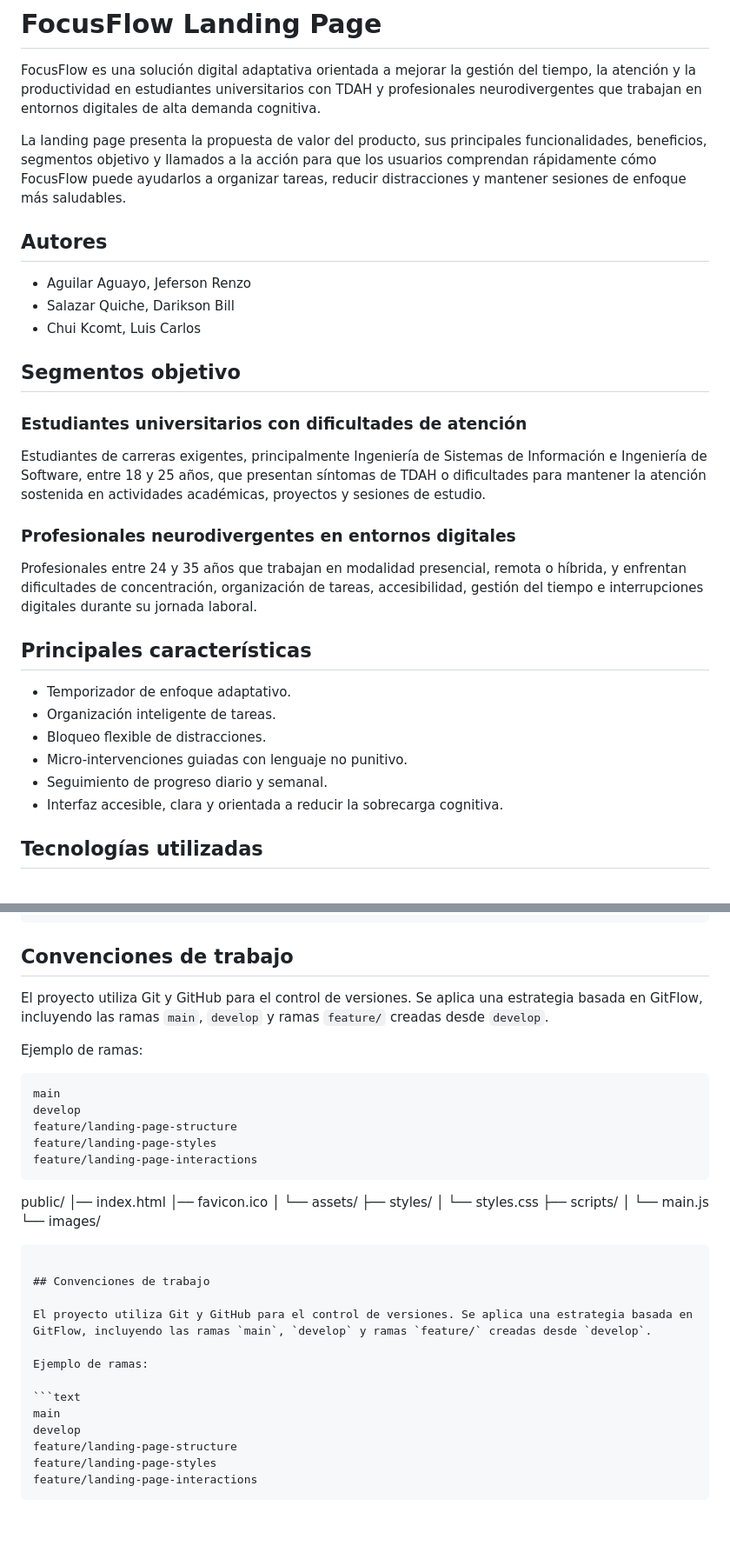
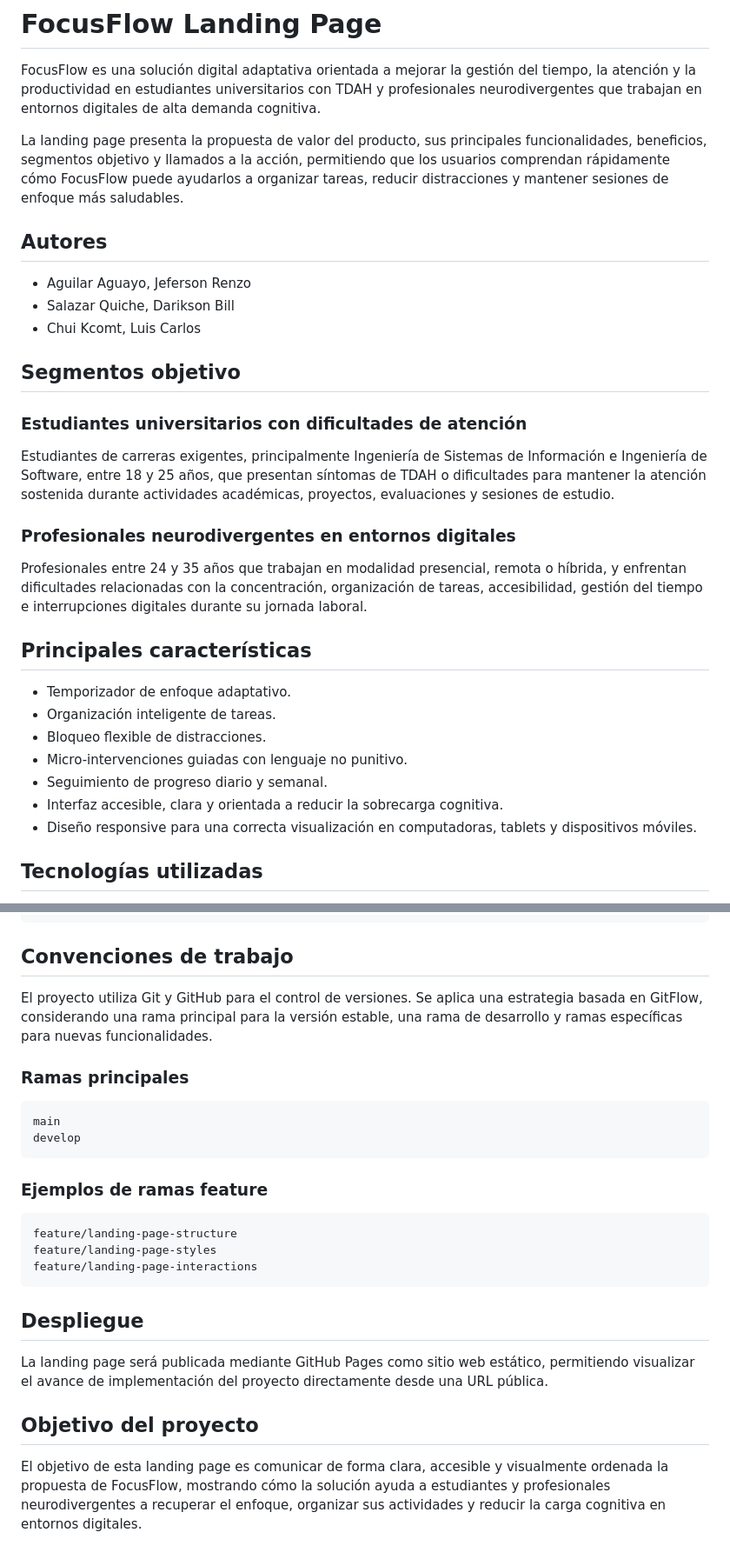
Before and after one commit to focusflow-team/focusflow-landing-page, a Markdown page: README.md, 2 parts joined by grey strips. Shown at 87% size. GitHub-like rendering; blank space fills up the shorter version.

Commit message:
docs: improve project README

````diff
--- a/README.md
+++ b/README.md
@@ -2,7 +2,7 @@
 
 FocusFlow es una solución digital adaptativa orientada a mejorar la gestión del tiempo, la atención y la productividad en estudiantes universitarios con TDAH y profesionales neurodivergentes que trabajan en entornos digitales de alta demanda cognitiva.
 
-La landing page presenta la propuesta de valor del producto, sus principales funcionalidades, beneficios, segmentos objetivo y llamados a la acción para que los usuarios comprendan rápidamente cómo FocusFlow puede ayudarlos a organizar tareas, reducir distracciones y mantener sesiones de enfoque más saludables.
+La landing page presenta la propuesta de valor del producto, sus principales funcionalidades, beneficios, segmentos objetivo y llamados a la acción, permitiendo que los usuarios comprendan rápidamente cómo FocusFlow puede ayudarlos a organizar tareas, reducir distracciones y mantener sesiones de enfoque más saludables.
 
 ## Autores
 
@@ -14,11 +14,11 @@ La landing page presenta la propuesta de valor del producto, sus principales fun
 
 ### Estudiantes universitarios con dificultades de atención
 
-Estudiantes de carreras exigentes, principalmente Ingeniería de Sistemas de Información e Ingeniería de Software, entre 18 y 25 años, que presentan síntomas de TDAH o dificultades para mantener la atención sostenida en actividades académicas, proyectos y sesiones de estudio.
+Estudiantes de carreras exigentes, principalmente Ingeniería de Sistemas de Información e Ingeniería de Software, entre 18 y 25 años, que presentan síntomas de TDAH o dificultades para mantener la atención sostenida durante actividades académicas, proyectos, evaluaciones y sesiones de estudio.
 
 ### Profesionales neurodivergentes en entornos digitales
 
-Profesionales entre 24 y 35 años que trabajan en modalidad presencial, remota o híbrida, y enfrentan dificultades de concentración, organización de tareas, accesibilidad, gestión del tiempo e interrupciones digitales durante su jornada laboral.
+Profesionales entre 24 y 35 años que trabajan en modalidad presencial, remota o híbrida, y enfrentan dificultades relacionadas con la concentración, organización de tareas, accesibilidad, gestión del tiempo e interrupciones digitales durante su jornada laboral.
 
 ## Principales características
 
@@ -28,6 +28,7 @@ Profesionales entre 24 y 35 años que trabajan en modalidad presencial, remota o
 * Micro-intervenciones guiadas con lenguaje no punitivo.
 * Seguimiento de progreso diario y semanal.
 * Interfaz accesible, clara y orientada a reducir la sobrecarga cognitiva.
+* Diseño responsive para una correcta visualización en computadoras, tablets y dispositivos móviles.
 
 ## Tecnologías utilizadas
 
@@ -90,40 +55,27 @@ public/
 
 ## Convenciones de trabajo
 
-El proyecto utiliza Git y GitHub para el control de versiones. Se aplica una estrategia basada en GitFlow, incluyendo las ramas `main`, `develop` y ramas `feature/` creadas desde `develop`.
+El proyecto utiliza Git y GitHub para el control de versiones. Se aplica una estrategia basada en GitFlow, considerando una rama principal para la versión estable, una rama de desarrollo y ramas específicas para nuevas funcionalidades.
 
-Ejemplo de ramas:
+### Ramas principales
 
 ```text
 main
 develop
+```
+
+### Ejemplos de ramas feature
+
+```text
 feature/landing-page-structure
 feature/landing-page-styles
 feature/landing-page-interactions
 ```
 
-public/
-│── index.html
-│── favicon.ico
-│
-└── assets/
-    ├── styles/
-    │   └── styles.css
-    ├── scripts/
-    │   └── main.js
-    └── images/
-```
+## Despliegue
 
-## Convenciones de trabajo
+La landing page será publicada mediante GitHub Pages como sitio web estático, permitiendo visualizar el avance de implementación del proyecto directamente desde una URL pública.
 
-El proyecto utiliza Git y GitHub para el control de versiones. Se aplica una estrategia basada en GitFlow, incluyendo las ramas `main`, `develop` y ramas `feature/` creadas desde `develop`.
+## Objetivo del proyecto
 
-Ejemplo de ramas:
-
-```text
-main
-develop
-feature/landing-page-structure
-feature/landing-page-styles
-feature/landing-page-interactions
-```
+El objetivo de esta landing page es comunicar de forma clara, accesible y visualmente ordenada la propuesta de FocusFlow, mostrando cómo la solución ayuda a estudiantes y profesionales neurodivergentes a recuperar el enfoque, organizar sus actividades y reducir la carga cognitiva en entornos digitales.
````
Also changed, not shown: other parts of README.md (+1 -37 lines).
